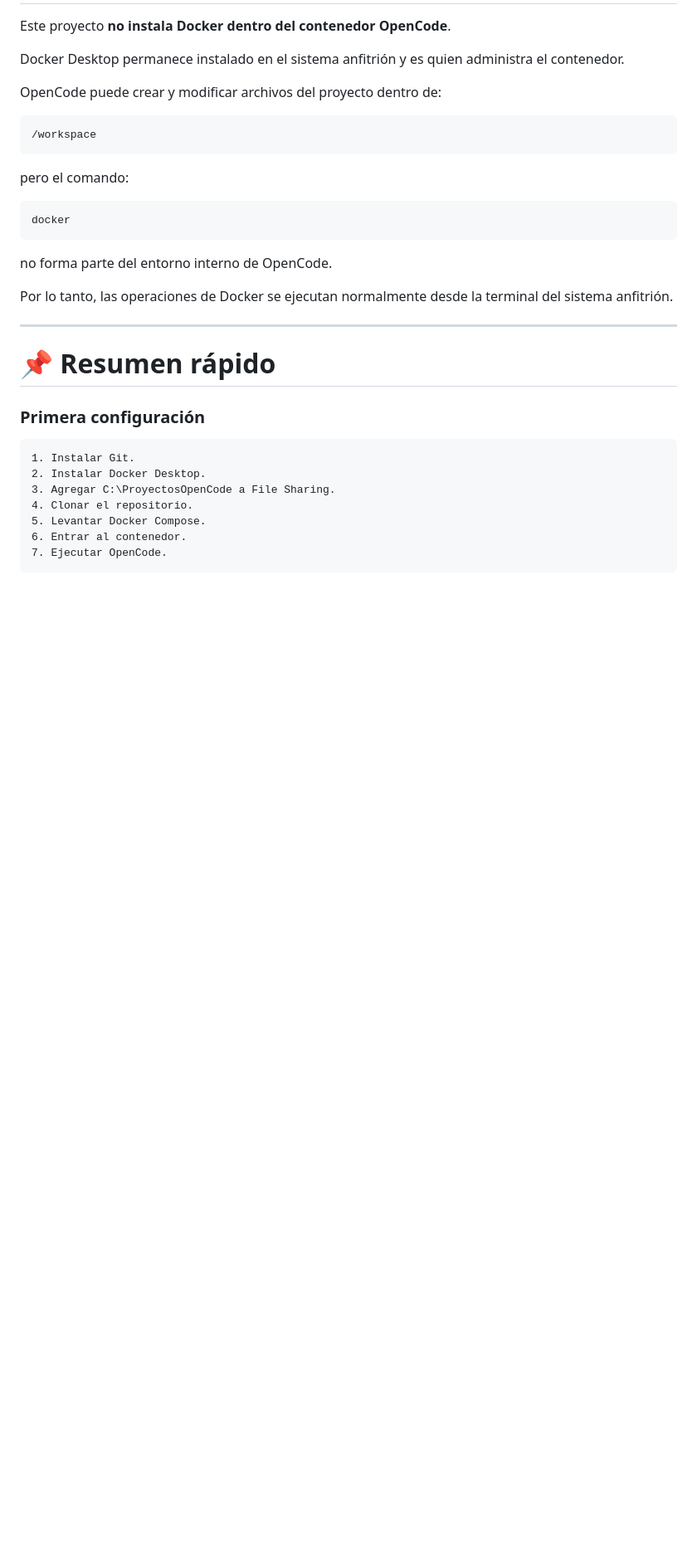
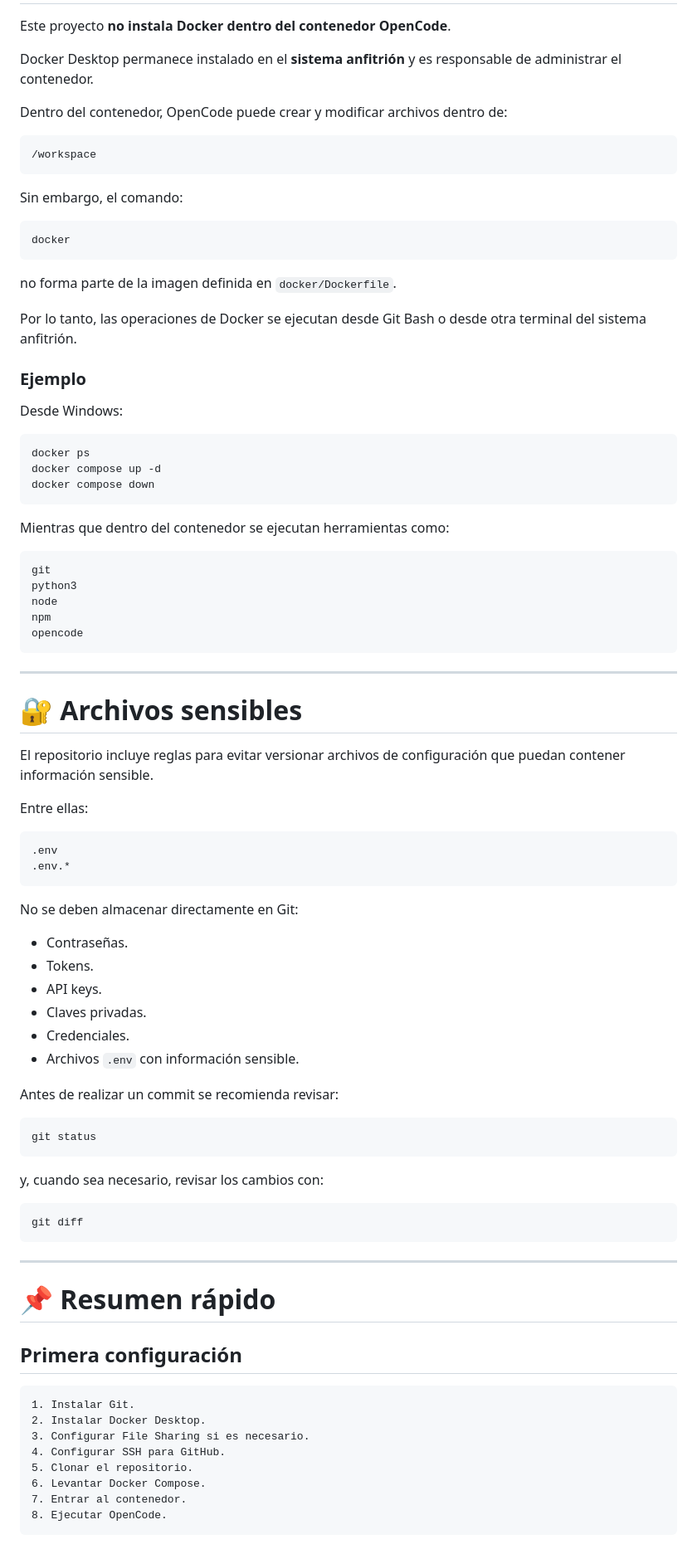
Before and after one commit to CFDev-Bridge/OpenCode-DevEnv, a Markdown page: README.md, the part around one of its changes. Shown at 83% size. Rendered like a GitHub page; blank space fills up the shorter version.

Commit message:
Revise README for clarity and accuracy
Updated README to clarify project structure and usage instructions.

````diff
--- a/README.md
+++ b/README.md
@@ -446,37 +560,92 @@ El objetivo es poder reconstruir el entorno en otra computadora sin tener que re
 
 Este proyecto **no instala Docker dentro del contenedor OpenCode**.
 
-Docker Desktop permanece instalado en el sistema anfitrión y es quien administra el contenedor.
+Docker Desktop permanece instalado en el **sistema anfitrión** y es responsable de administrar el contenedor.
 
-OpenCode puede crear y modificar archivos del proyecto dentro de:
+Dentro del contenedor, OpenCode puede crear y modificar archivos dentro de:
 
 ```text
 /workspace
 ```
 
-pero el comando:
+Sin embargo, el comando:
 
 ```bash
 docker
 ```
 
-no forma parte del entorno interno de OpenCode.
+no forma parte de la imagen definida en `docker/Dockerfile`.
 
-Por lo tanto, las operaciones de Docker se ejecutan normalmente desde la terminal del sistema anfitrión.
+Por lo tanto, las operaciones de Docker se ejecutan desde Git Bash o desde otra terminal del sistema anfitrión.
+
+### Ejemplo
+
+Desde Windows:
+
+```bash
+docker ps
+docker compose up -d
+docker compose down
+```
+
+Mientras que dentro del contenedor se ejecutan herramientas como:
+
+```bash
+git
+python3
+node
+npm
+opencode
+```
+
+---
+
+# 🔐 Archivos sensibles
+
+El repositorio incluye reglas para evitar versionar archivos de configuración que puedan contener información sensible.
+
+Entre ellas:
+
+```text
+.env
+.env.*
+```
+
+No se deben almacenar directamente en Git:
+
+- Contraseñas.
+- Tokens.
+- API keys.
+- Claves privadas.
+- Credenciales.
+- Archivos `.env` con información sensible.
+
+Antes de realizar un commit se recomienda revisar:
+
+```bash
+git status
+```
+
+y, cuando sea necesario, revisar los cambios con:
+
+```bash
+git diff
+```
 
 ---
 
 # 📌 Resumen rápido
 
-### Primera configuración
+## Primera configuración
 
 ```text
 1. Instalar Git.
 2. Instalar Docker Desktop.
-3. Agregar C:\ProyectosOpenCode a File Sharing.
-4. Clonar el repositorio.
-5. Levantar Docker Compose.
-6. Entrar al contenedor.
-7. Ejecutar OpenCode.
+3. Configurar File Sharing si es necesario.
+4. Configurar SSH para GitHub.
+5. Clonar el repositorio.
+6. Levantar Docker Compose.
+7. Entrar al contenedor.
+8. Ejecutar OpenCode.
 ```
 
````
Also changed, not shown: other parts of README.md (+213 -73 lines).
